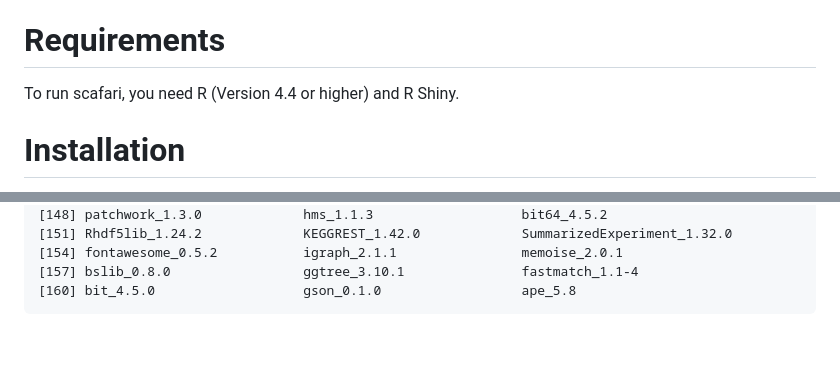
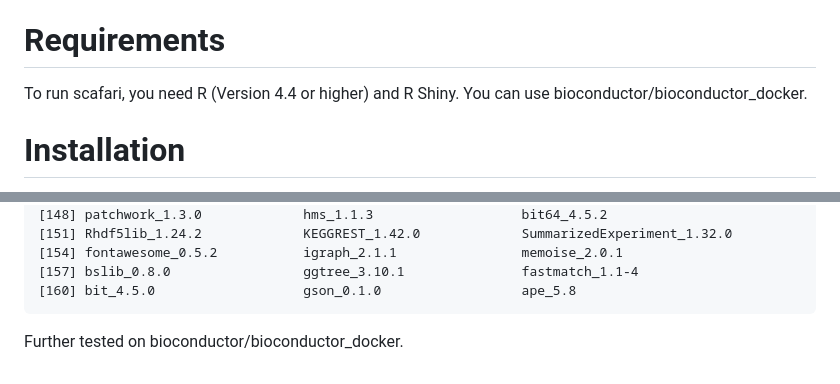
Before and after one commit to sophiewind/scafari, a Markdown page: README.md, 2 parts joined by grey strips. Rendered like a GitHub page; blank space fills up the shorter version.

````diff
--- a/README.md
+++ b/README.md
@@ -6,7 +6,7 @@ by corresponding tabs: “Sequencing”, “Panel”, “Variants” and “Expl
 # Requirements
 
 To run scafari, you need R (Version 4.4 or higher) and R Shiny.
-
+You can use bioconductor/bioconductor_docker.
 
 # Installation
 
@@ -186,3 +186,5 @@ loaded via a namespace (and not attached):
 [157] bslib_0.8.0                 ggtree_3.10.1               fastmatch_1.1-4
 [160] bit_4.5.0                   gson_0.1.0                  ape_5.8
 ```
+
+Further tested on bioconductor/bioconductor_docker.
````
